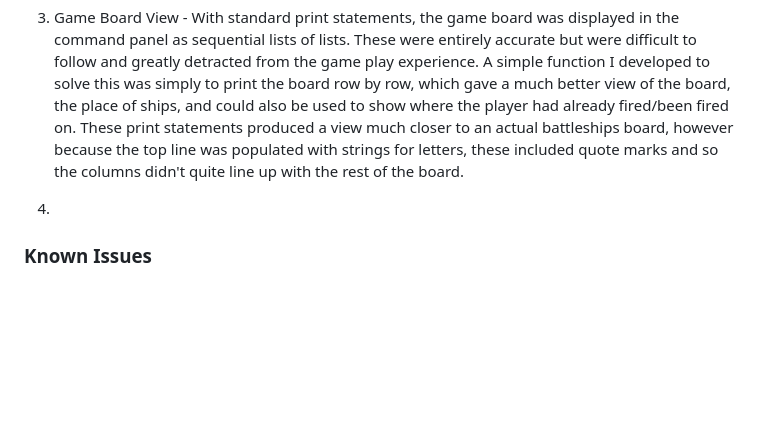
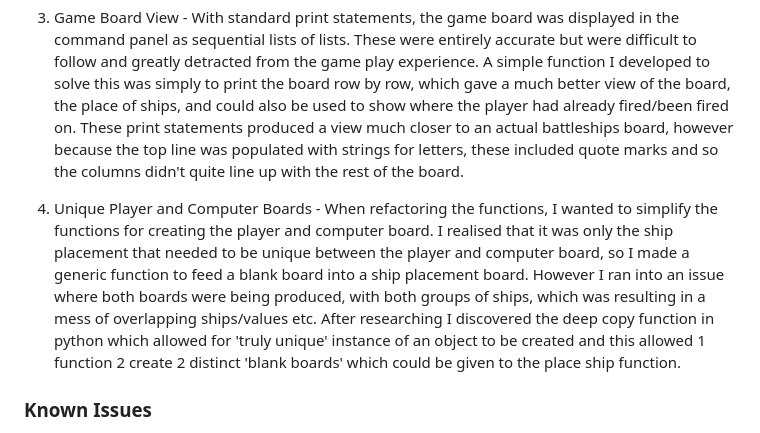
Before and after one commit to TomLiDev/battleships, a Markdown page: TESTING.md, the part around the change. GitHub-like rendering; blank space fills up the shorter version.

Commit message:
Add to solved bugs in testing.md

```diff
--- a/TESTING.md
+++ b/TESTING.md
@@ -104,7 +104,7 @@ This method ensures that the board row length can be used generically for either
 
 3. Game Board View - With standard print statements, the game board was displayed in the command panel as sequential lists of lists. These were entirely accurate but were difficult to follow and greatly detracted from the game play experience. A simple function I developed to solve this was simply to print the board row by row, which gave a much better view of the board, the place of ships, and could also be used to show where the player had already fired/been fired on. These print statements produced a view much closer to an actual battleships board, however because the top line was populated with strings for letters, these included quote marks and so the columns didn't quite line up with the rest of the board.
 
-4.
+4. Unique Player and Computer Boards - When refactoring the functions, I wanted to simplify the functions for creating the player and computer board. I realised that it was only the ship placement that needed to be unique between the player and computer board, so I made a generic function to feed a blank board into a ship placement board. However I ran into an issue where both boards were being produced, with both groups of ships, which was resulting in a mess of overlapping ships/values etc. After researching I discovered the deep copy function in python which allowed for 'truly unique' instance of an object to be created and this allowed 1 function 2 create 2 distinct 'blank boards' which could be given to the place ship function.
 
 ### Known Issues
 
```
